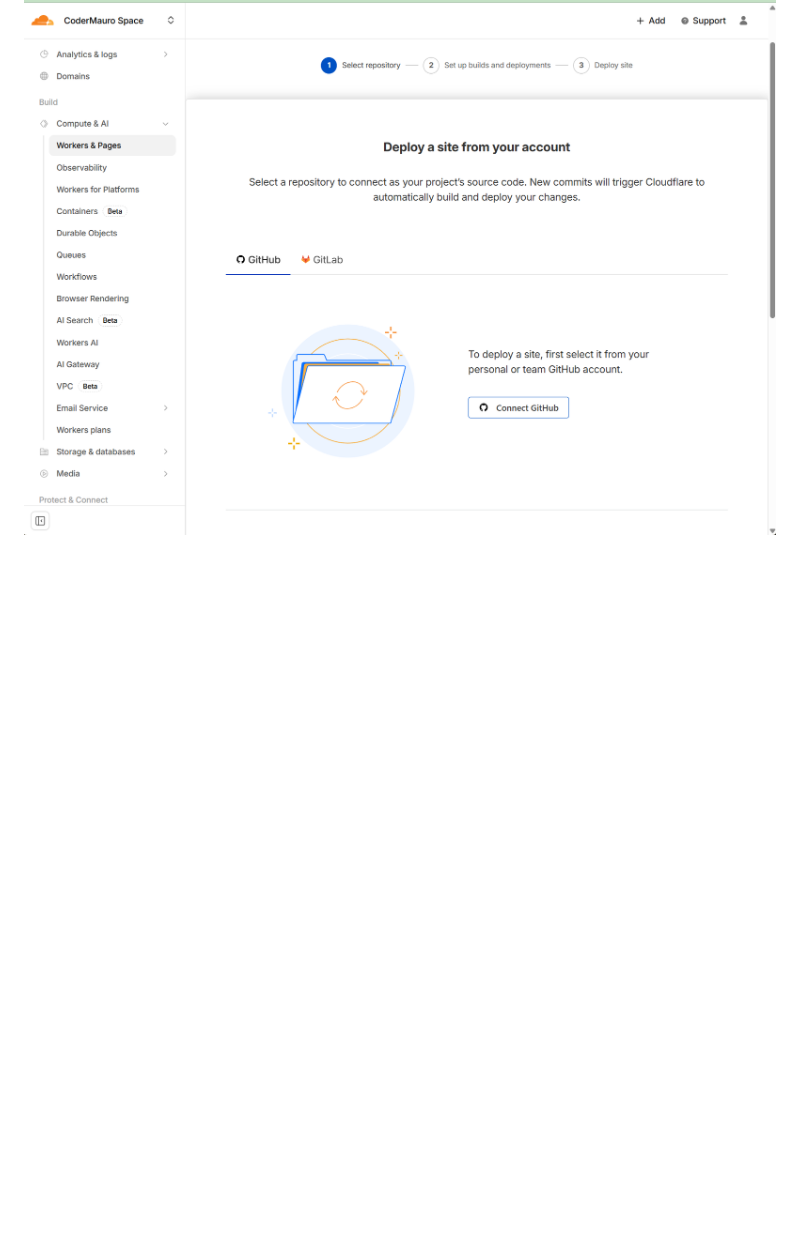
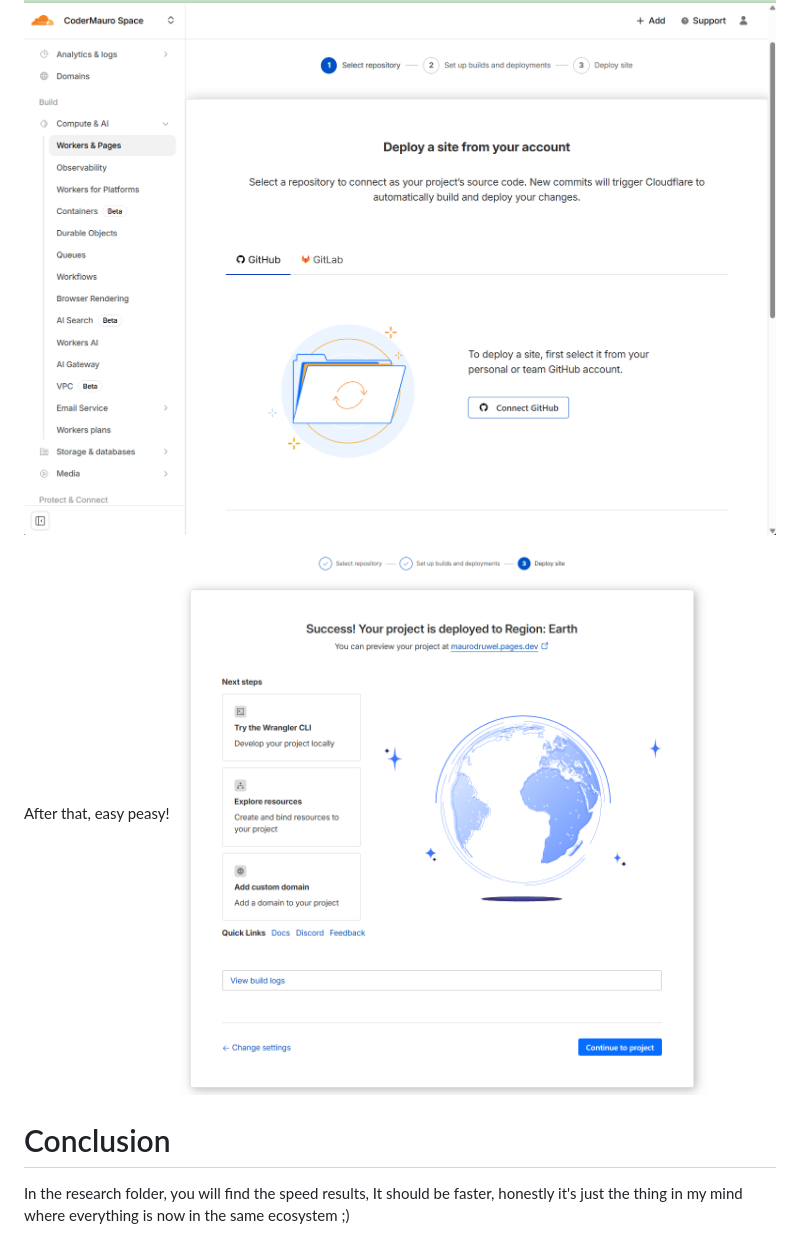
Before and after one commit to MauroDruwel/maurodruwel.github.io, a Markdown page: hosting.md, the part around the change printed below. GitHub-like rendering; pictures changed too: Schermafbeelding 2026-01-24 135003.png (added); blank space fills up the shorter version.

Commit message:
Add conclusion

```diff
--- a/hosting.md
+++ b/hosting.md
@@ -22,3 +21,8 @@ Here are the results for github pages:
 After seeing the speed test results, I decided to move my website to cloudflare pages.
 The process was quite simple, I just had to connect my github repository to cloudflare pages and deploy it.
 ![alt text](image-2.png)
+After that, easy peasy!
+![alt text](<Schermafbeelding 2026-01-24 135003.png>)
+
+# Conclusion
+In the research folder, you will find the speed results, It should be faster, honestly it's just the thing in my mind where everything is now in the same ecosystem ;)
```
Also changed, not shown: other parts of hosting.md (+1 -2 lines).
